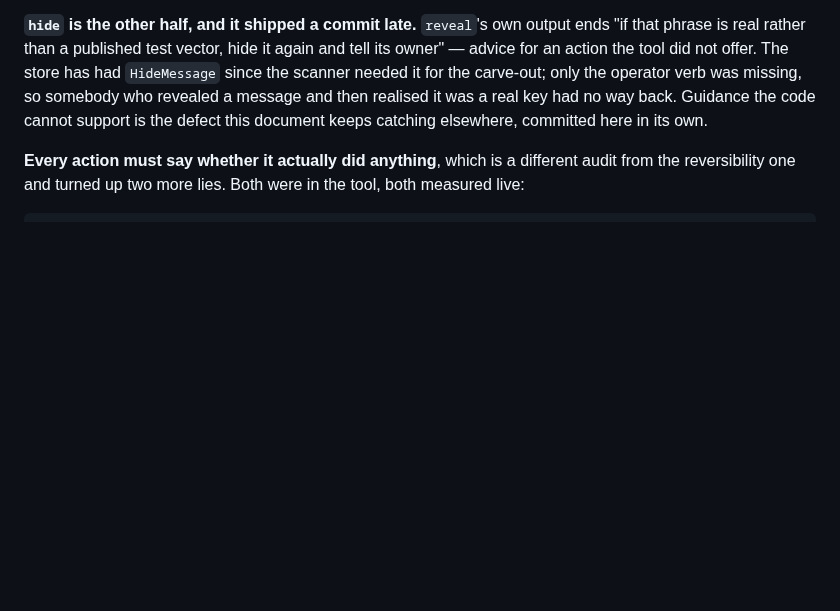
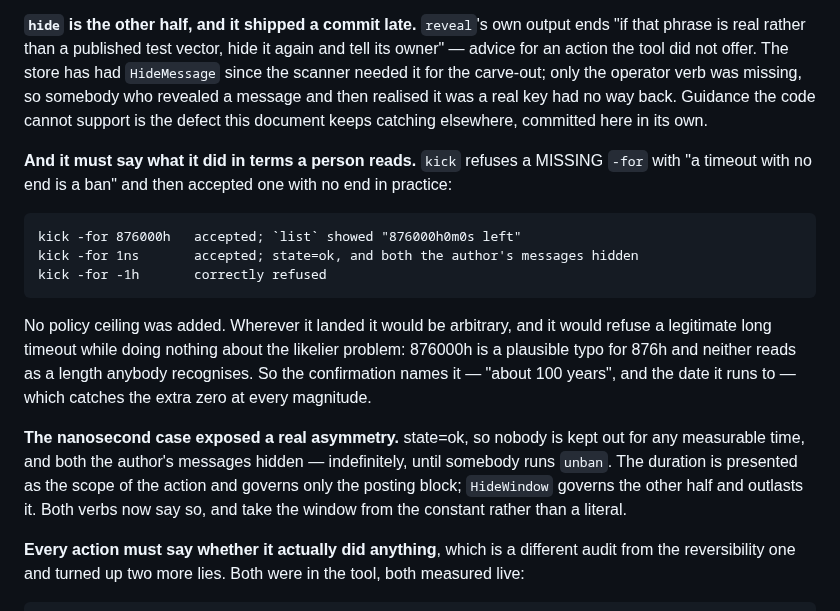
Before and after one commit to jaekwon/cryptocourt, a Markdown page: CHAT.md, the part around the change. Rendered like a GitHub page; blank space fills up the shorter version.

Commit message:
docs(chat): §7 records the duration a person cannot read
kick refuses a missing -for as "a timeout with no end is a ban" and accepted 876000h,
which list rendered as "876000h0m0s left". No ceiling was added — arbitrary wherever it
landed, and it would refuse a legitimate long timeout while missing the likelier problem,
a plausible typo for 876h. The confirmation names the length and the date instead.

Also records what the nanosecond case exposed: state=ok keeps nobody out, and the
author's last ten minutes are still hidden until unban. The duration governs only the
posting block; HideWindow governs the half that outlasts it, and both verbs now say so.

```diff
--- a/CHAT.md
+++ b/CHAT.md
@@ -666,6 +666,24 @@ an action the tool did not offer. The store has had `HideMessage` since the scan
 carve-out; only the operator verb was missing, so somebody who revealed a message and then realised
 it was a real key had no way back. Guidance the code cannot support is the defect this document keeps
 catching elsewhere, committed here in its own.
+
+**And it must say what it did in terms a person reads.** `kick` refuses a MISSING `-for` with "a
+timeout with no end is a ban" and then accepted one with no end in practice:
+
+    kick -for 876000h   accepted; `list` showed "876000h0m0s left"
+    kick -for 1ns       accepted; state=ok, and both the author's messages hidden
+    kick -for -1h       correctly refused
+
+No policy ceiling was added. Wherever it landed it would be arbitrary, and it would refuse a
+legitimate long timeout while doing nothing about the likelier problem: 876000h is a plausible typo
+for 876h and neither reads as a length anybody recognises. So the confirmation names it — "about 100
+years", and the date it runs to — which catches the extra zero at every magnitude.
+
+**The nanosecond case exposed a real asymmetry.** state=ok, so nobody is kept out for any measurable
+time, and both the author's messages hidden — indefinitely, until somebody runs `unban`. The
+duration is presented as the scope of the action and governs only the posting block; `HideWindow`
+governs the other half and outlasts it. Both verbs now say so, and take the window from the constant
+rather than a literal.
 
 **Every action must say whether it actually did anything**, which is a different audit from the
 reversibility one and turned up two more lies. Both were in the tool, both measured live:
```
